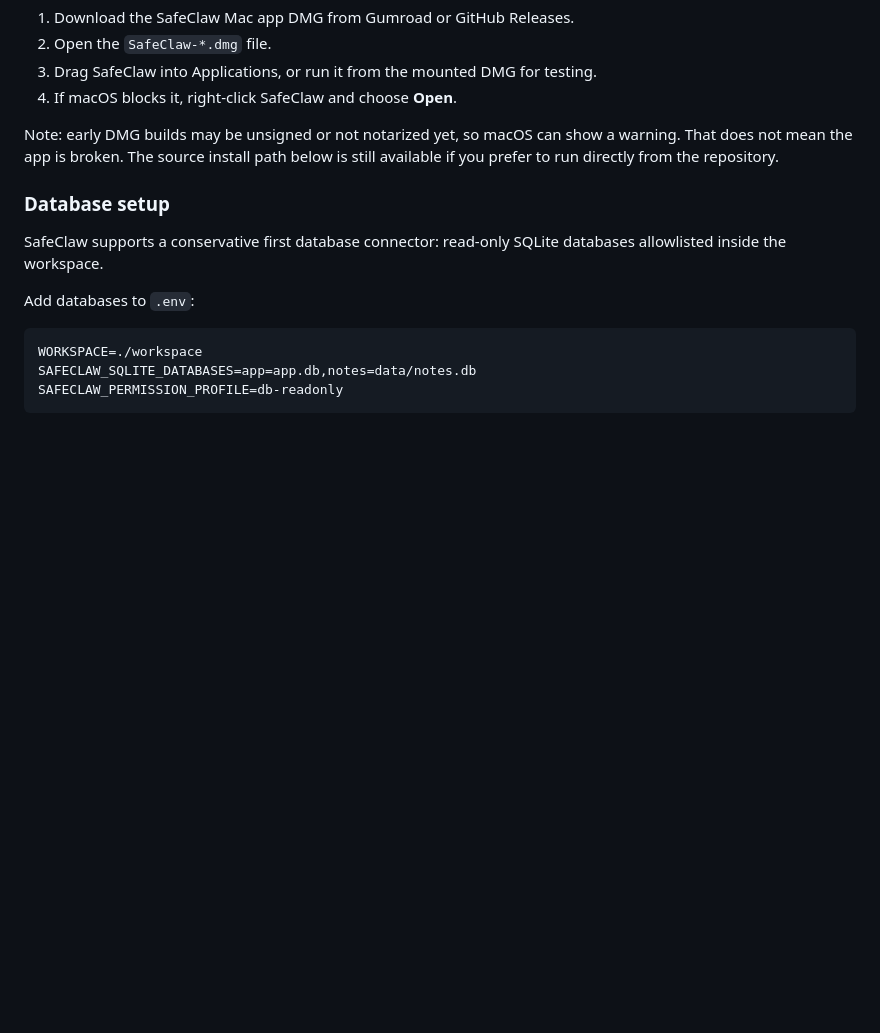
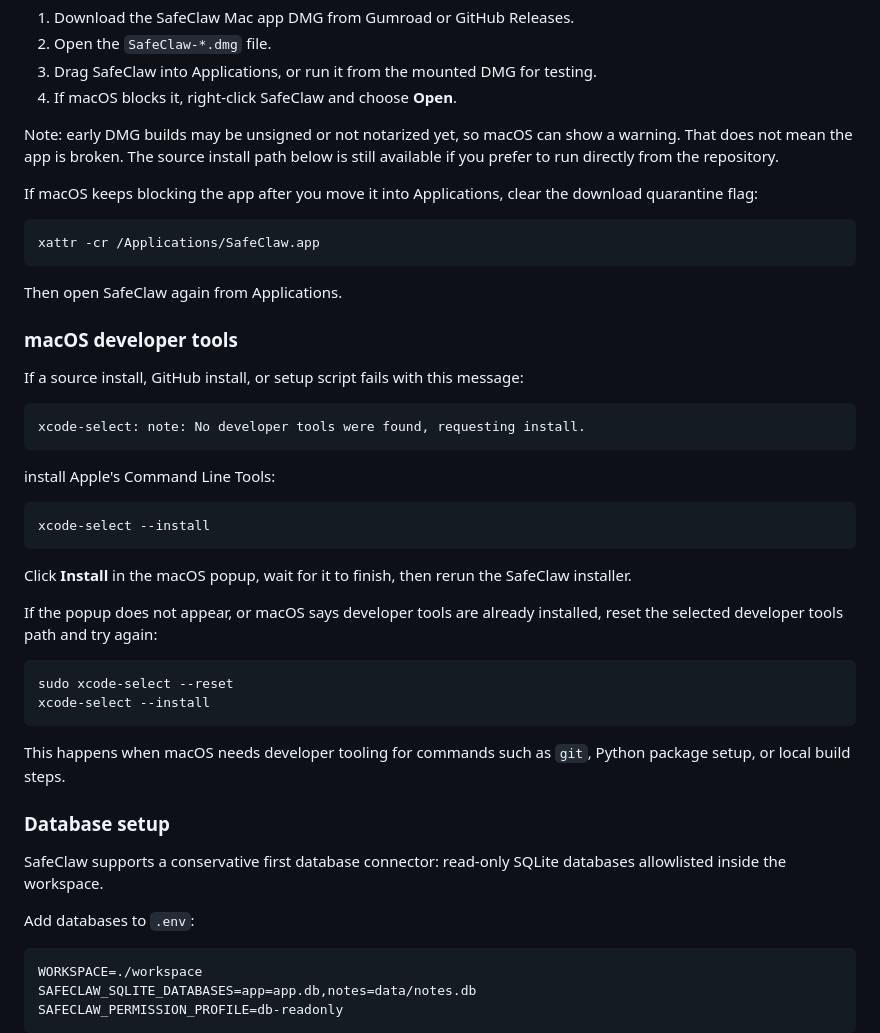
Before and after one commit to amahmood561/SafeClaw, a Markdown page: README.md, the part around the change. Rendered like a GitHub page; blank space fills up the shorter version.

Commit message:
update for block steps

````diff
--- a/README.md
+++ b/README.md
@@ -365,6 +365,43 @@ Note: early DMG builds may be unsigned or not notarized yet, so macOS can show a
 warning. That does not mean the app is broken. The source install path below is
 still available if you prefer to run directly from the repository.
 
+If macOS keeps blocking the app after you move it into Applications, clear the
+download quarantine flag:
+
+```bash
+xattr -cr /Applications/SafeClaw.app
+```
+
+Then open SafeClaw again from Applications.
+
+### macOS developer tools
+
+If a source install, GitHub install, or setup script fails with this message:
+
+```text
+xcode-select: note: No developer tools were found, requesting install.
+```
+
+install Apple's Command Line Tools:
+
+```bash
+xcode-select --install
+```
+
+Click **Install** in the macOS popup, wait for it to finish, then rerun the
+SafeClaw installer.
+
+If the popup does not appear, or macOS says developer tools are already
+installed, reset the selected developer tools path and try again:
+
+```bash
+sudo xcode-select --reset
+xcode-select --install
+```
+
+This happens when macOS needs developer tooling for commands such as `git`,
+Python package setup, or local build steps.
+
 ### Database setup
 
 SafeClaw supports a conservative first database connector: read-only SQLite
````
